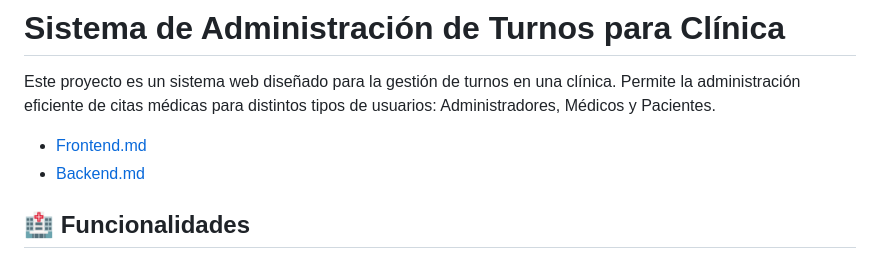
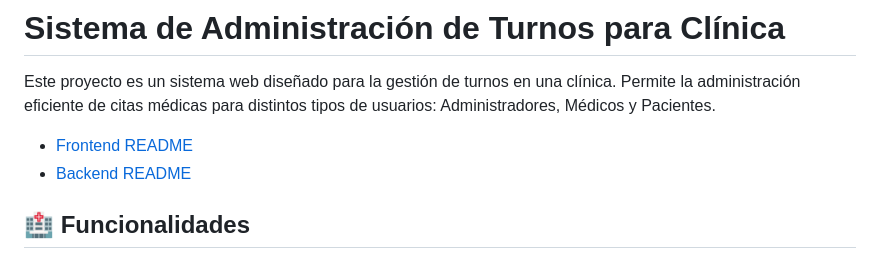
Before and after one commit to fr4ncisx/medicalappointment-nocountry, a Markdown page: README.md, the part around one of its changes. GitHub-like rendering.

```diff
--- a/README.md
+++ b/README.md
@@ -7,8 +8,8 @@
 
 Este proyecto es un sistema web diseñado para la gestión de turnos en una clínica. Permite la administración eficiente de citas médicas para distintos tipos de usuarios: Administradores, Médicos y Pacientes.
 
-- [Frontend.md](./frontend/README.MD)
-- [Backend.md](./backend/README.MD)
+- [Frontend README](./frontend/)
+- [Backend README](./back/)
 
 ## 🏥 Funcionalidades
 
```
Also changed, not shown: other parts of README.md (+7 -6 lines).
